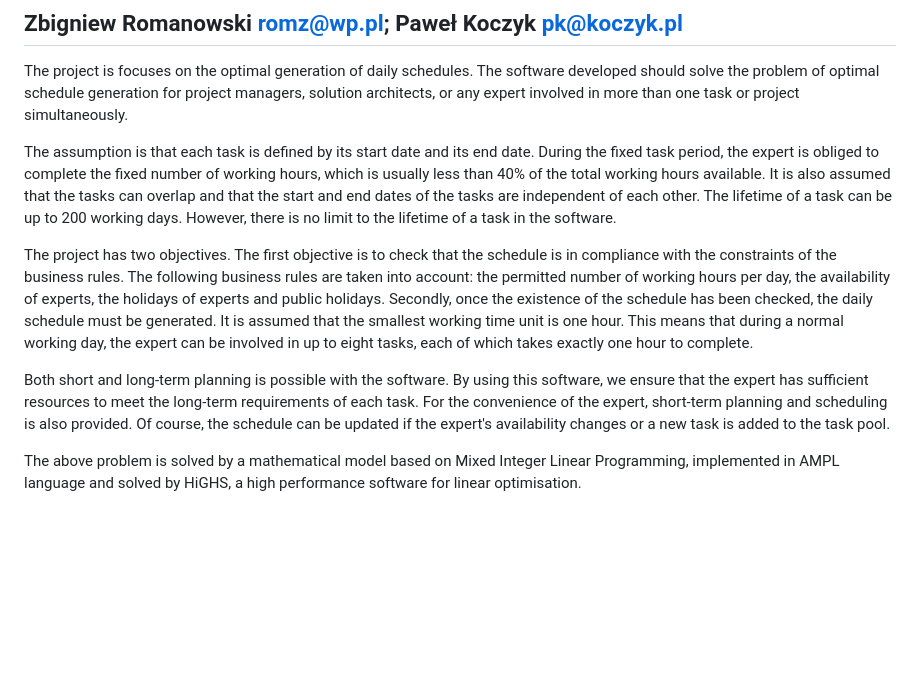
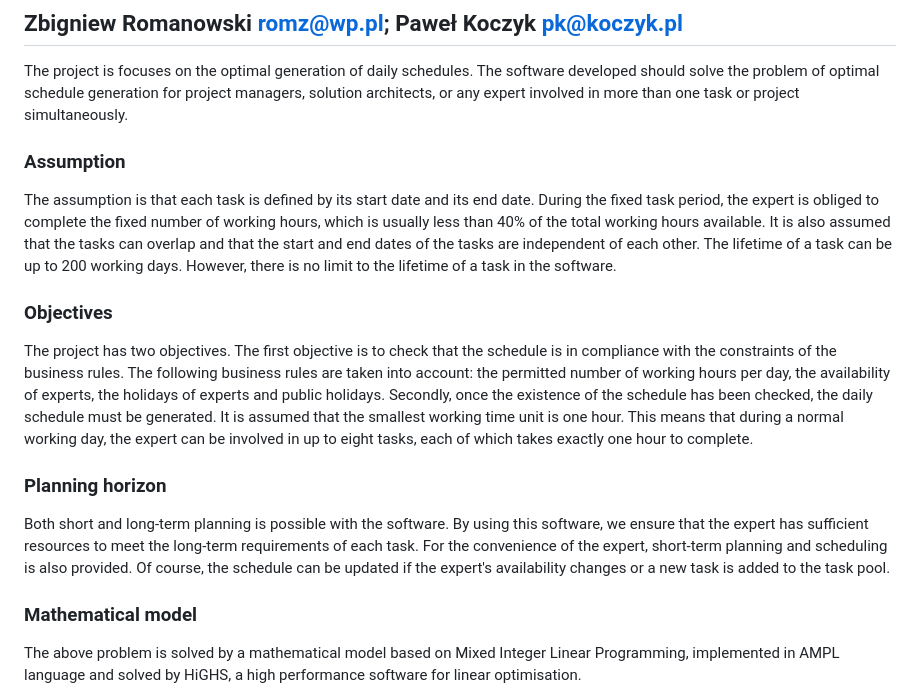
Before and after one commit to romz-pl/yumbo, a Markdown page: doc/yambo.md, the part around the change. GitHub-like rendering; blank space fills up the shorter version.

Commit message:
Add proper title to program decri[tion

```diff
--- a/doc/yambo.md
+++ b/doc/yambo.md
@@ -4,12 +4,19 @@
 
 The project is focuses on the optimal generation of daily schedules. The software developed should solve the problem of optimal schedule generation for project managers, solution architects, or any expert involved in more than one task or project simultaneously.
 
+### Assumption
 The assumption is that each task is defined by its start date and its end date. During the fixed task period, the expert is obliged to complete the fixed number of working hours, which is usually less than 40% of the total working hours available. It is also assumed that the tasks can overlap and that the start and end dates of the tasks are independent of each other. The lifetime of a task can be up to 200 working days. However, there is no limit to the lifetime of a task in the software.
 
+
+### Objectives
 The project has two objectives. The first objective is to check that the schedule is in compliance with the constraints of the business rules. The following business rules are taken into account: the permitted number of working hours per day, the availability of experts, the holidays of experts and public holidays. Secondly, once the existence of the schedule has been checked, the daily schedule must be generated. It is assumed that the smallest working time unit is one hour. This means that during a normal working day, the expert can be involved in up to eight tasks, each of which takes exactly one hour to complete.
 
+
+### Planning horizon
 Both short and long-term planning is possible with the software. By using this software, we ensure that the expert has sufficient resources to meet the long-term requirements of each task. For the convenience of the expert, short-term planning and scheduling is also provided. Of course, the schedule can be updated if the expert's availability changes or a new task is added to the task pool.
 
+
+### Mathematical model
 The above problem is solved by a mathematical model based on Mixed Integer Linear Programming, implemented in AMPL language and solved by HiGHS, a high performance software for linear optimisation.
 
 
```
